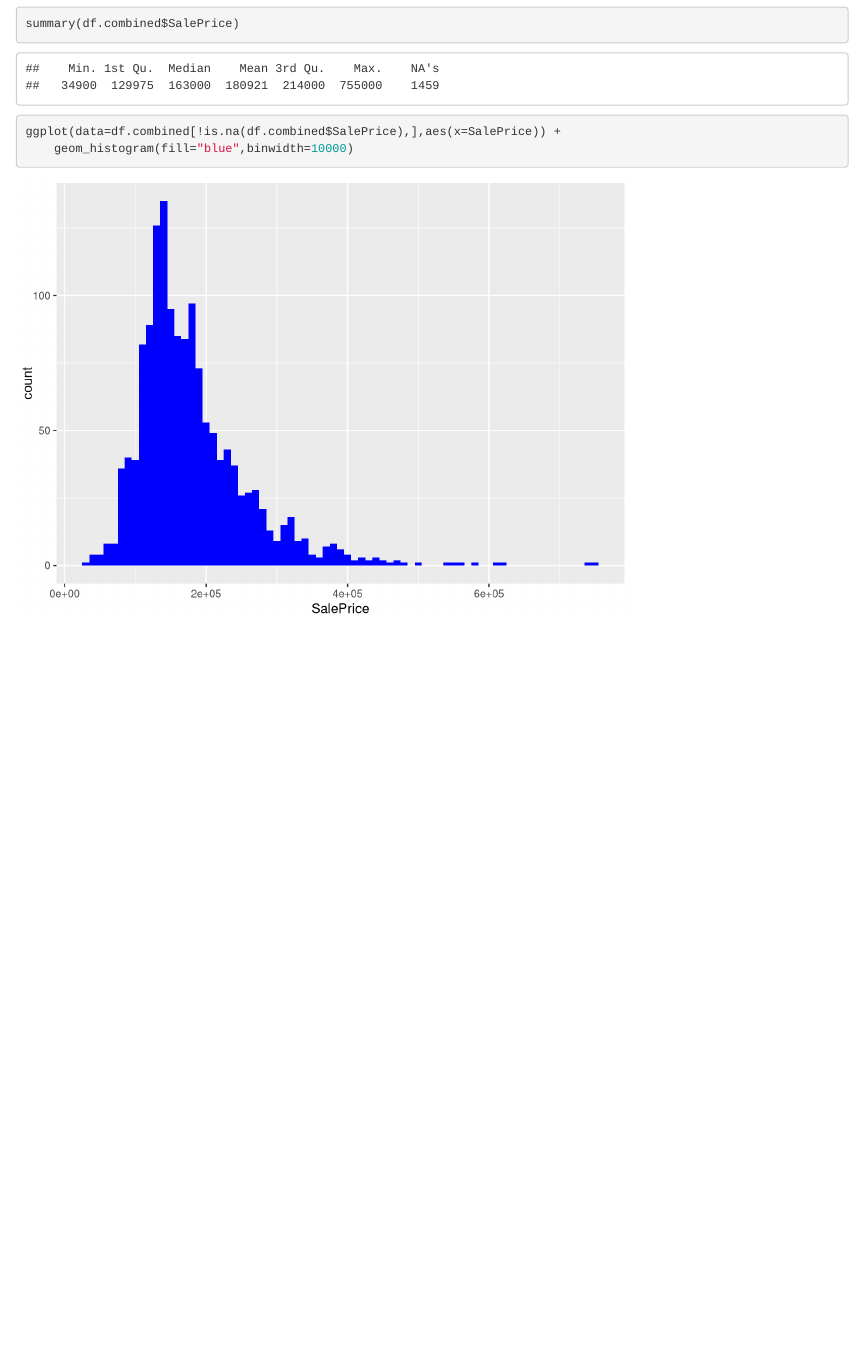
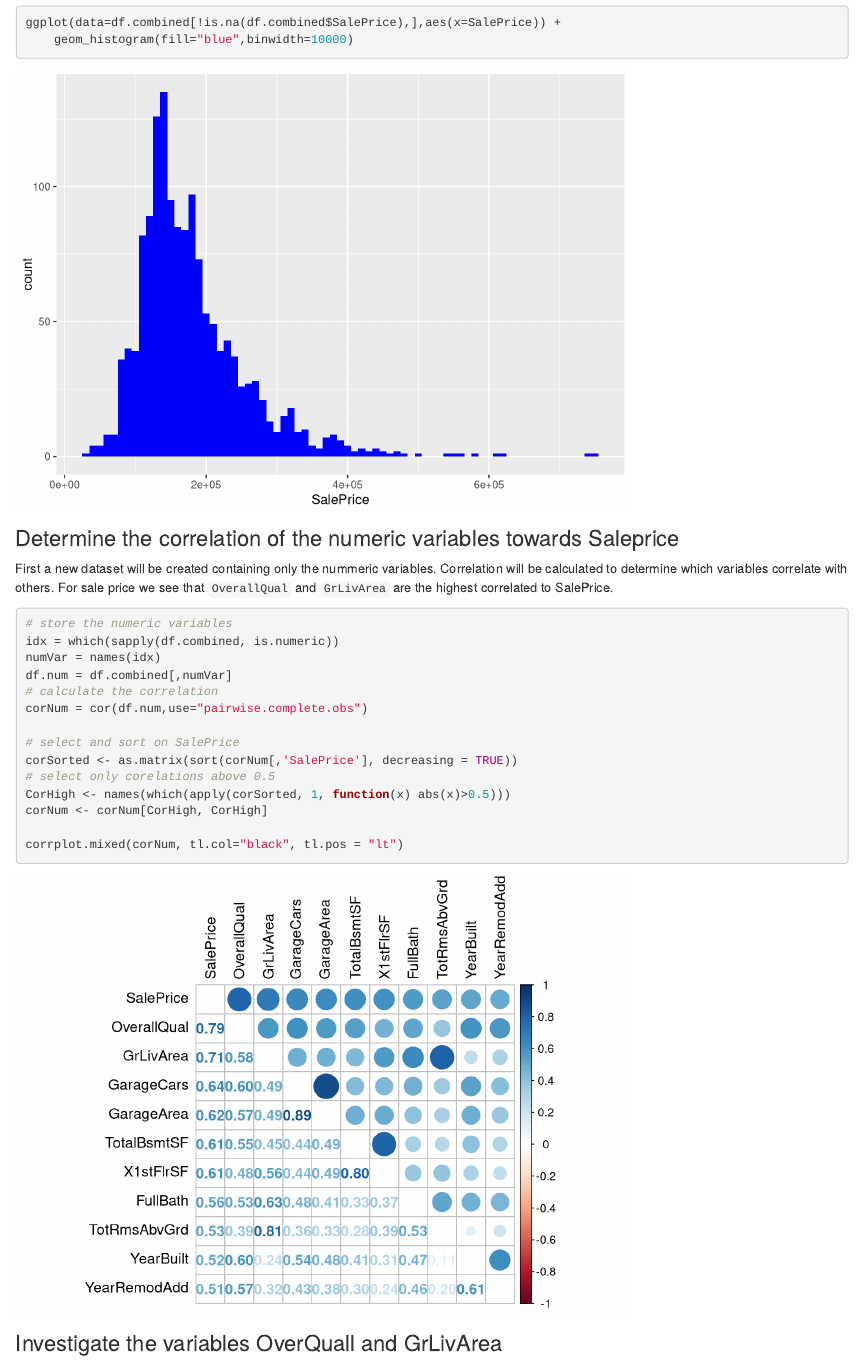
Before and after one commit to hanssenstijn/Kaggle, an R Markdown document (HousePricesAdvancedRegressionTechniques/mainPractice2.Rmd): the page in a window 1100 px wide, from 3080 px down before the commit and from 3200 px down after it. Rendered offline with R 4.5, knitr and Pandoc, with nearby package versions.

Commit message:
update mainpractice2
Before data cleaning determine the correlation toward SalePrice
- first determine whichones are numeric
- store these numeric variables into new dataset
- calculate the correlation using pairwise.comple.obs
- select only the SalePrice column
- only visualize the ones above 0.5 correlation

````diff
--- a/HousePricesAdvancedRegressionTechniques/mainPractice2.Rmd
+++ b/HousePricesAdvancedRegressionTechniques/mainPractice2.Rmd
@@ -57,3 +57,24 @@ summary(df.combined$SalePrice)
 ggplot(data=df.combined[!is.na(df.combined$SalePrice),],aes(x=SalePrice)) +
     geom_histogram(fill="blue",binwidth=10000)
 ```
+
+### Determine the correlation of the numeric variables towards Saleprice
+First a new dataset will be created containing only the nummeric variables. Correlation will be calculated to determine which variables correlate with others. For sale price we see that `OverallQual` and `GrLivArea` are the highest correlated to SalePrice.
+```{r}
+# store the numeric variables
+idx = which(sapply(df.combined, is.numeric))
+numVar = names(idx)
+df.num = df.combined[,numVar]
+# calculate the correlation
+corNum = cor(df.num,use="pairwise.complete.obs")
+
+# select and sort on SalePrice
+corSorted <- as.matrix(sort(corNum[,'SalePrice'], decreasing = TRUE))
+# select only corelations above 0.5
+CorHigh <- names(which(apply(corSorted, 1, function(x) abs(x)>0.5)))
+corNum <- corNum[CorHigh, CorHigh]
+
+corrplot.mixed(corNum, tl.col="black", tl.pos = "lt")
+```
+
+### Investigate the variables OverQuall and GrLivArea
````
